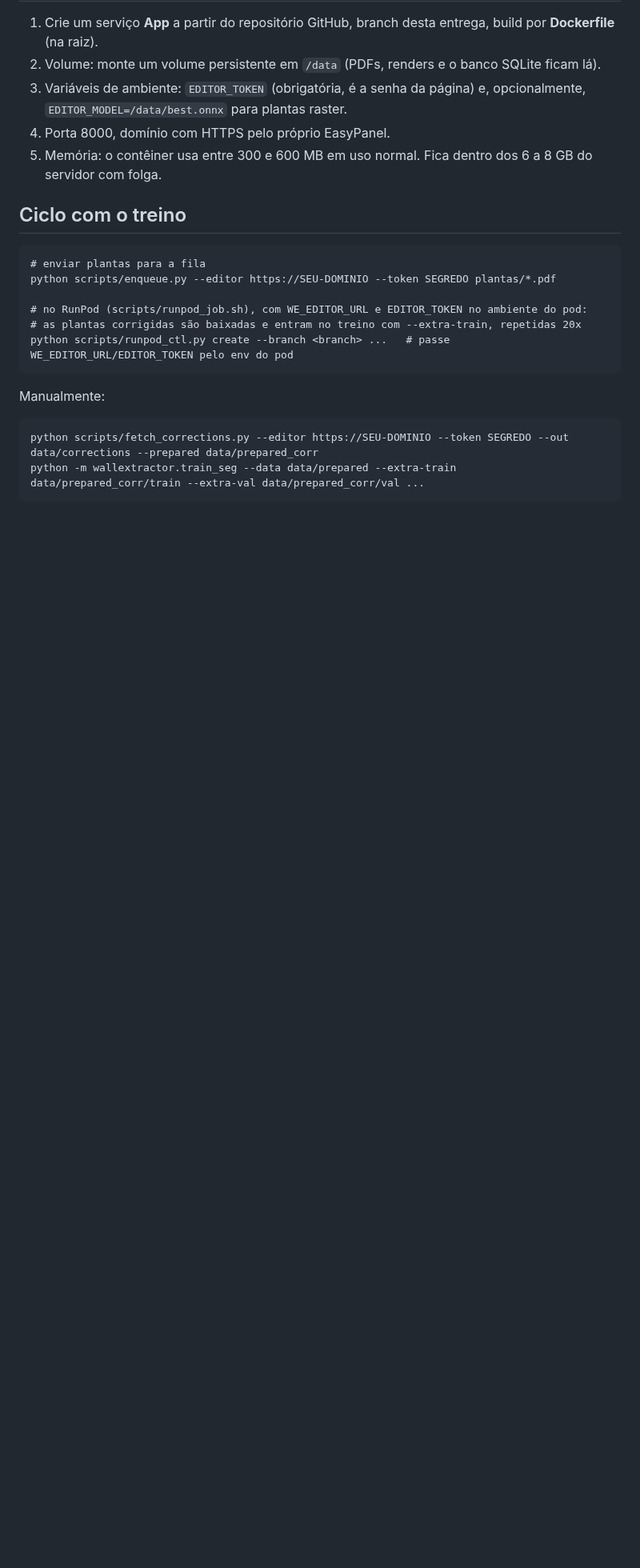
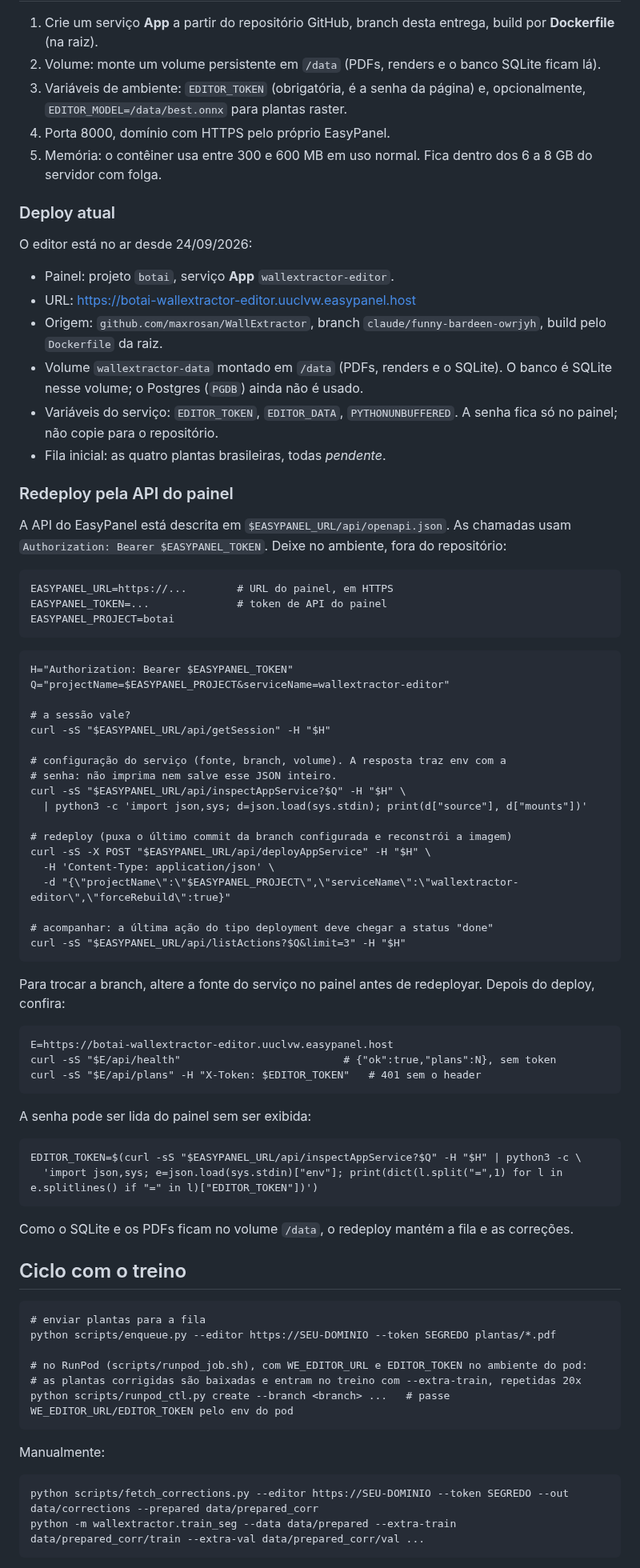
Before and after one commit to maxrosan/WallExtractor, a Markdown page: docs/editor.md, the part around the change. Shown at 80% size. GitHub-like rendering; blank space fills up the shorter version.

Commit message:
Document the EasyPanel deploy of the editor and how to redeploy via the API
Co-Authored-By: Claude Opus 5.5 <noreply@anthropic.com>
Claude-Session: https://claude.ai/code/session_01HR2W22nLqREGeYjA6UemXw

````diff
--- a/docs/editor.md
+++ b/docs/editor.md
@@ -60,6 +60,72 @@ Abra http://localhost:8000, informe o token, envie PDFs.
 5. Memória: o contêiner usa entre 300 e 600 MB em uso normal. Fica dentro dos
    6 a 8 GB do servidor com folga.
 
+### Deploy atual
+
+O editor está no ar desde 24/09/2026:
+
+- Painel: projeto `botai`, serviço **App** `wallextractor-editor`.
+- URL: https://botai-wallextractor-editor.uuclvw.easypanel.host
+- Origem: `github.com/maxrosan/WallExtractor`, branch
+  `claude/funny-bardeen-owrjyh`, build pelo `Dockerfile` da raiz.
+- Volume `wallextractor-data` montado em `/data` (PDFs, renders e o SQLite).
+  O banco é SQLite nesse volume; o Postgres (`PGDB`) ainda não é usado.
+- Variáveis do serviço: `EDITOR_TOKEN`, `EDITOR_DATA`, `PYTHONUNBUFFERED`.
+  A senha fica só no painel; não copie para o repositório.
+- Fila inicial: as quatro plantas brasileiras, todas *pendente*.
+
+### Redeploy pela API do painel
+
+A API do EasyPanel está descrita em `$EASYPANEL_URL/api/openapi.json`. As
+chamadas usam `Authorization: Bearer $EASYPANEL_TOKEN`. Deixe no ambiente,
+fora do repositório:
+
+```
+EASYPANEL_URL=https://...        # URL do painel, em HTTPS
+EASYPANEL_TOKEN=...              # token de API do painel
+EASYPANEL_PROJECT=botai
+```
+
+```
+H="Authorization: Bearer $EASYPANEL_TOKEN"
+Q="projectName=$EASYPANEL_PROJECT&serviceName=wallextractor-editor"
+
+# a sessão vale?
+curl -sS "$EASYPANEL_URL/api/getSession" -H "$H"
+
+# configuração do serviço (fonte, branch, volume). A resposta traz env com a
+# senha: não imprima nem salve esse JSON inteiro.
+curl -sS "$EASYPANEL_URL/api/inspectAppService?$Q" -H "$H" \
+  | python3 -c 'import json,sys; d=json.load(sys.stdin); print(d["source"], d["mounts"])'
+
+# redeploy (puxa o último commit da branch configurada e reconstrói a imagem)
+curl -sS -X POST "$EASYPANEL_URL/api/deployAppService" -H "$H" \
+  -H 'Content-Type: application/json' \
+  -d "{\"projectName\":\"$EASYPANEL_PROJECT\",\"serviceName\":\"wallextractor-editor\",\"forceRebuild\":true}"
+
+# acompanhar: a última ação do tipo deployment deve chegar a status "done"
+curl -sS "$EASYPANEL_URL/api/listActions?$Q&limit=3" -H "$H"
+```
+
+Para trocar a branch, altere a fonte do serviço no painel antes de
+redeployar. Depois do deploy, confira:
+
+```
+E=https://botai-wallextractor-editor.uuclvw.easypanel.host
+curl -sS "$E/api/health"                          # {"ok":true,"plans":N}, sem token
+curl -sS "$E/api/plans" -H "X-Token: $EDITOR_TOKEN"   # 401 sem o header
+```
+
+A senha pode ser lida do painel sem ser exibida:
+
+```
+EDITOR_TOKEN=$(curl -sS "$EASYPANEL_URL/api/inspectAppService?$Q" -H "$H" | python3 -c \
+  'import json,sys; e=json.load(sys.stdin)["env"]; print(dict(l.split("=",1) for l in e.splitlines() if "=" in l)["EDITOR_TOKEN"])')
+```
+
+Como o SQLite e os PDFs ficam no volume `/data`, o redeploy mantém a fila e
+as correções.
+
 ## Ciclo com o treino
 
 ```
````
